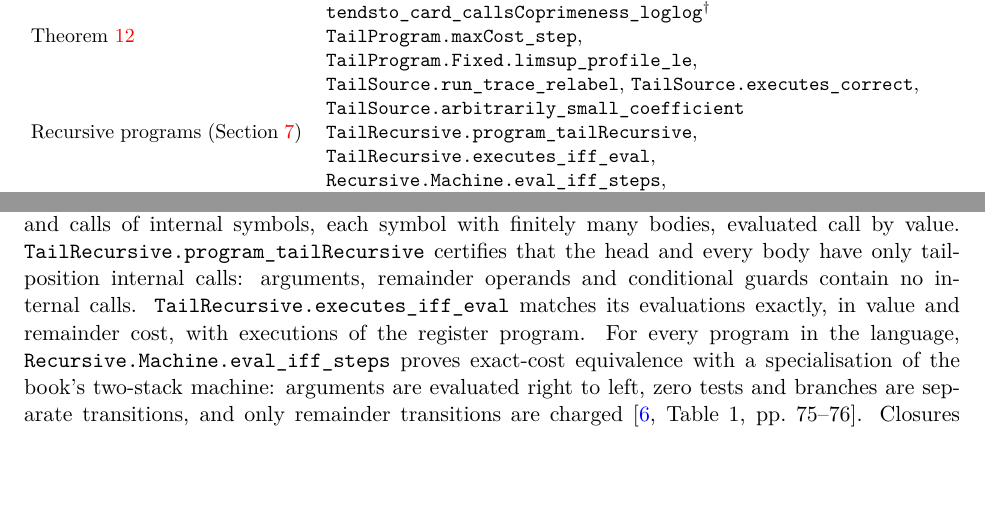
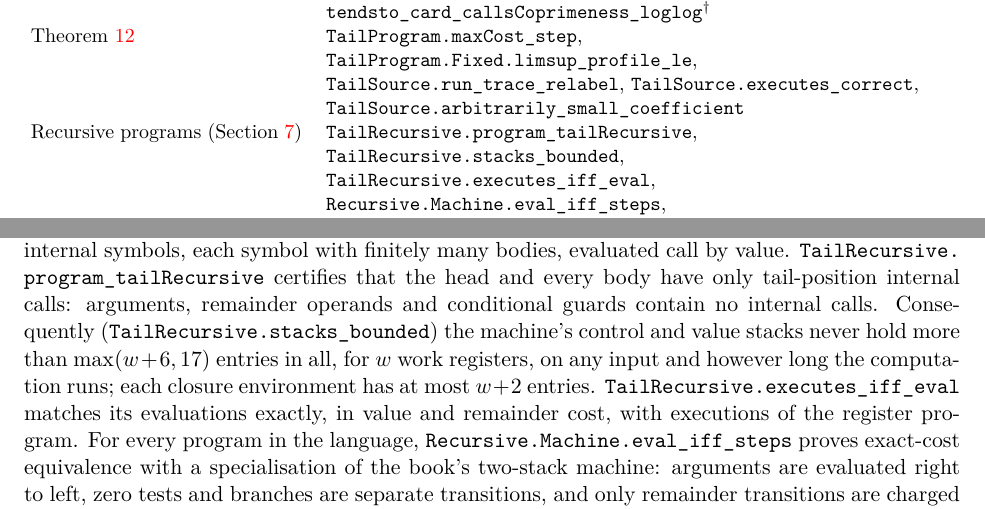
Before and after one commit to jasondavies/euclid-uniform-processes, a LaTeX paper (paper/euclid-uniform-processes.tex): two parts of pages 13 and 14 of 15, joined at a grey line, cut so that both start at the same text, the shorter picture padded with empty space. Compiled offline with pdfLaTeX.

Commit message:
Prove bounded machine stacks for tail-recursive programs
- Lean (Recursive): Expr.size (node count) and Machine.stacks_bounded. For a
  tail-recursive program whose head and bodies have size at most S, every
  state reachable from evaluating the head has at most S control and value
  stack entries in all. The proof keeps three invariants: the control stack
  is call-free work followed by at most one tail instruction; the values
  plus the net values pending on the control stack total one; and a size
  potential (branch b c weighted |b| + |c|) never increases except at a call,
  where the first two force both stacks to be empty below it. No termination
  is assumed.
- Lean (TailRecursive): the head has size w + 6 and every body at most 17, so
  stacks_bounded gives at most max(w + 6, 17) entries on any input, however
  long the computation runs. Fix the head_tail docstring.
- validation, README and paper appendix: record the new theorems and name the
  metric (stack entries; closure environments have fixed arity).

```diff
--- a/paper/euclid-uniform-processes.tex
+++ b/paper/euclid-uniform-processes.tex
@@ -899,6 +899,7 @@ Theorem~\ref{thm:registers} &
 \lean{TailSource.arbitrarily_small_coefficient}\\
 Recursive programs (Section~\ref{sec:programs}) &
 \lean{TailRecursive.program_tailRecursive},
+\lean{TailRecursive.stacks_bounded},
 \lean{TailRecursive.executes_iff_eval}, \lean{Recursive.Machine.eval_iff_steps},
 \lean{TailRecursive.arbitrarily_small_coefficient}\\
 \bottomrule
@@ -940,7 +941,11 @@ variables, remainder, a zero-test conditional and calls of internal
 symbols, each symbol with finitely many bodies, evaluated call by value.
 \lean{TailRecursive.program_tailRecursive} certifies that the head and every
 body have only tail-position internal calls: arguments, remainder operands
-and conditional guards contain no internal calls.
+and conditional guards contain no internal calls. Consequently
+(\lean{TailRecursive.stacks_bounded}) the machine's control and value stacks
+never hold more than $\max(w+6,17)$ entries in all, for $w$ work registers,
+on any input and however long the computation runs; each closure
+environment has at most $w+2$ entries.
 \lean{TailRecursive.executes_iff_eval} matches its evaluations exactly, in
 value and remainder cost, with executions of the register program. For
 every program in the language, \lean{Recursive.Machine.eval_iff_steps}
```
Also changed, not shown: validation/axioms.txt (+2 -0 lines), README.md, paper/euclid-uniform-processes.pdf, 3 other files.
